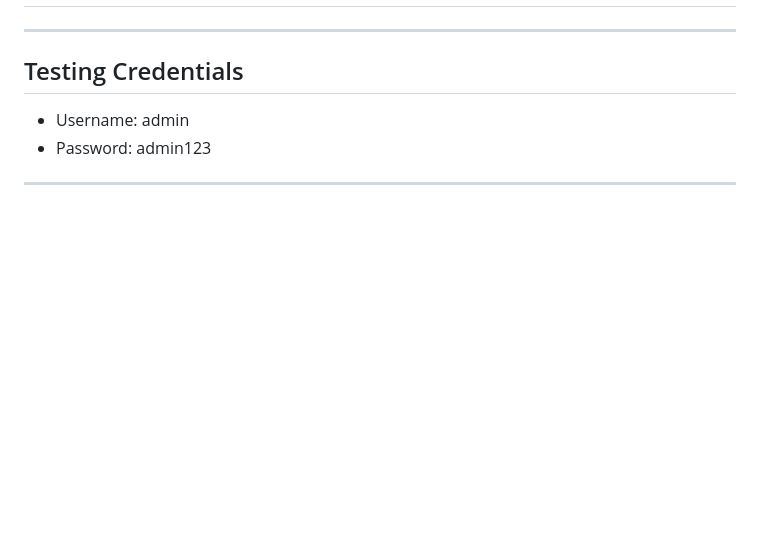
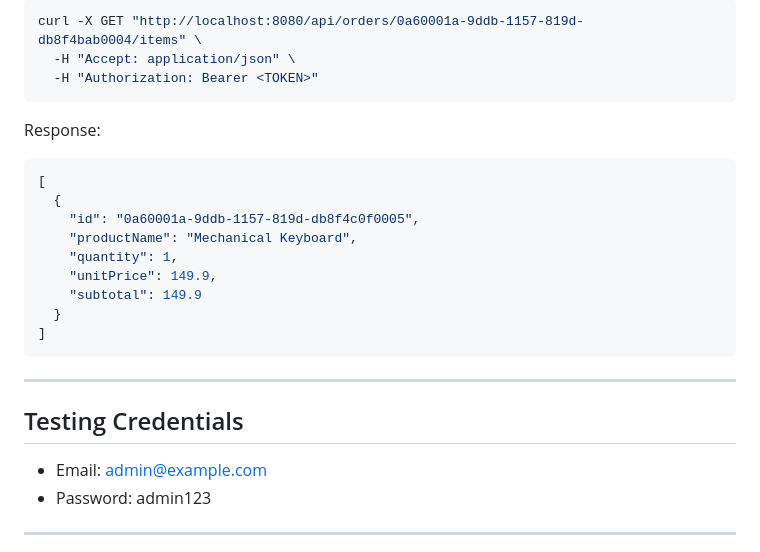
Before and after one commit to vitorhugo-java/distributed-gateway-order-system, a Markdown page: README.md, the part around one of its changes. Rendered like a GitHub page; blank space fills up the shorter version.

````diff
--- a/README.md
+++ b/README.md
@@ -103,8 +253,28 @@ We implement stateless authentication using JWT.
+```bash
+curl -X GET "http://localhost:8080/api/orders/0a60001a-9ddb-1157-819d-db8f4bab0004/items" \
+  -H "Accept: application/json" \
+  -H "Authorization: Bearer <TOKEN>"
+```
+
+Response:
+
+```json
+[
+  {
+    "id": "0a60001a-9ddb-1157-819d-db8f4c0f0005",
+    "productName": "Mechanical Keyboard",
+    "quantity": 1,
+    "unitPrice": 149.9,
+    "subtotal": 149.9
+  }
+]
+```
+
 ---
 
 ## Testing Credentials
 
-- Username: admin
+- Email: admin@example.com
 - Password: admin123
 
 ---
````
Also changed, not shown: other parts of README.md (+150 -0 lines).
